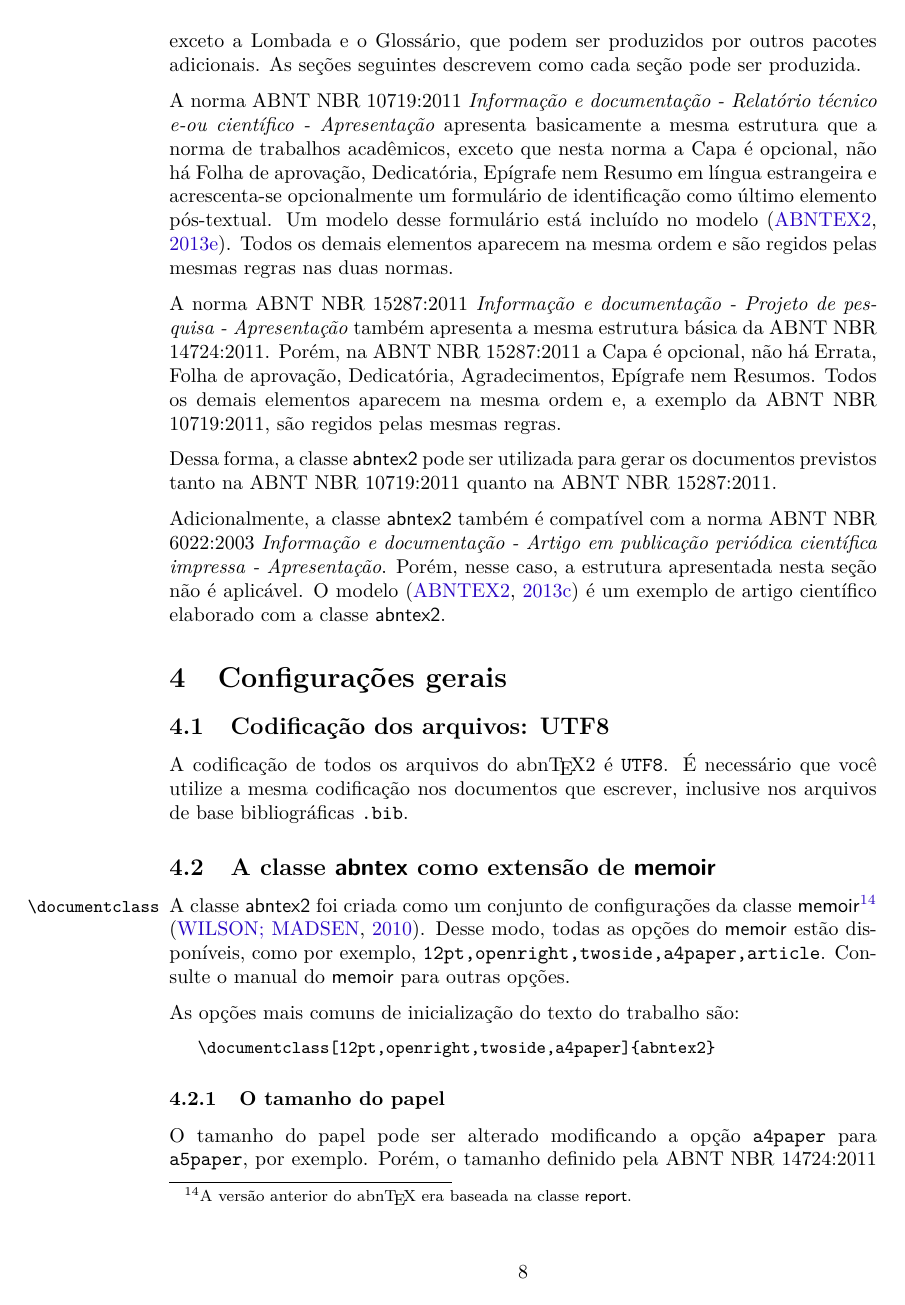
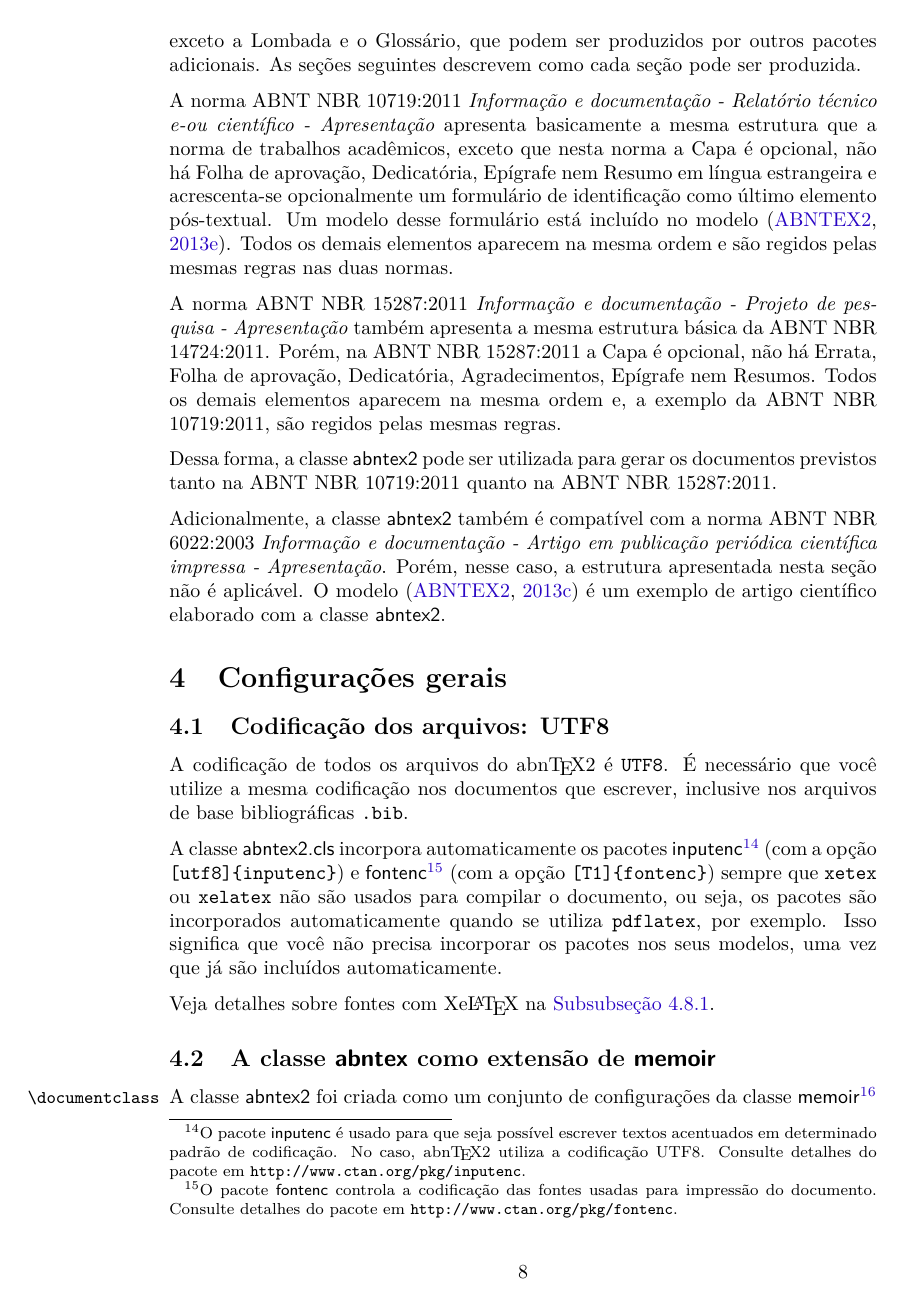
Before and after one commit to abntex/abntex2, a LaTeX thesis (doc/latex/abntex2/abntex2.tex, which reads tex/latex/abntex2/abntex2cite.sty): page 8 of 33 before the commit and page 8 of 34 after it. Compiled offline with pdfLaTeX.

Commit message:
Incorpora corre??o do abntex2cite.sty quanto a cria??o de macros incorporados de substr.sty; Padroniza incorpora??o de pacotes xelatex em abntex2.cls (substitui usepackages por RequirePackages); Adiciona informa??es sobre inputenc, fontenc e xelatex no manual abntex2.tex; Prepara o README para novo release;

```diff
--- a/doc/latex/abntex2/abntex2.tex
+++ b/doc/latex/abntex2/abntex2.tex
@@ -458,11 +462,27 @@ de artigo científico elaborado com a classe \textsf{abntex2}.
 
 % ---
 \subsection{Codificação dos arquivos: UTF8}
+\label{sec-utf8}
 % ---
 
 A codificação de todos os arquivos do \abnTeX2 é \texttt{UTF8}. É necessário que
 você utilize a mesma codificação nos documentos que escrever, inclusive nos
 arquivos de base bibliográficas |.bib|.
+
+A classe \textsf{abntex2.cls} incorpora automaticamente os pacotes
+\textsf{inputenc}\footnote{O pacote \textsf{inputenc} é usado para que seja
+possível escrever textos acentuados em determinado padrão de codificação. No
+caso, \abnTeX2 utiliza a codificação UTF8. Consulte detalhes do pacote em
+\url{http://www.ctan.org/pkg/inputenc}. } (com a opção |[utf8]{inputenc}|) e
+\textsf{fontenc}\footnote{O pacote \textsf{fontenc} controla a codificação das
+fontes usadas para impressão do documento. Consulte detalhes do pacote em
+\url{http://www.ctan.org/pkg/fontenc}.} (com a opção |[T1]{fontenc}|) sempre que
+|xetex| ou |xelatex| não são usados para compilar o documento, ou seja, os
+pacotes são incorporados automaticamente quando se utiliza |pdflatex|, por
+exemplo. Isso significa que você não precisa incorporar os pacotes nos seus
+modelos, uma vez que já são incluídos automaticamente.
+
+Veja detalhes sobre fontes com Xe\LaTeX\ na \autoref{sec-xelatex}.
 
 % ---
 \subsection{A classe \textsf{abntex} como extensão de \textsf{memoir}}
--- a/tex/latex/abntex2/abntex2cite.sty
+++ b/tex/latex/abntex2/abntex2cite.sty
@@ -191,6 +194,7 @@
 
 % expands the first and second argument with
 % \protected@edef and calls #3 with them:
+\ifx \su@ExpandTwoArgs\undefined
    \newcommand{\su@ExpandTwoArgs}[3]{%
      \protected@edef\su@SubString{#1}%
      \protected@edef\su@String{#2}%
@@ -199,12 +203,16 @@
        \expandafter\su@SubString\expandafter
      }\expandafter{\su@String}%
    }
+\fi
 %%
 %% tests if #1 in #2. If yes execute #3, else #4
+\ifx \IfSubStringInString\undefined
   \newcommand*{\IfSubStringInString}[2]{%
      \su@ExpandTwoArgs{#1}{#2}\su@IfSubStringInString
   }
+\fi
 %%
+\ifx \su@IfSubStringInString\undefined
    \newcommand*{\su@IfSubStringInString}[2]{%
      \def\su@compare##1#1##2\@nil{%
        \def\su@param{##2}%
@@ -216,6 +224,7 @@
      }%
      \su@compare#2#1\@nil
    }
+\fi
 
 %----------------------------------------------------------------
 
```
Also changed, not shown: tex/latex/abntex2/abntex2.cls (+14 -8 lines), doc/latex/abntex2/abntex2.tex (10 more changed lines), tex/latex/abntex2/abntex2cite.sty (13 more changed lines), 1 other file. Lines whose indentation alone changed are shown as unchanged.
